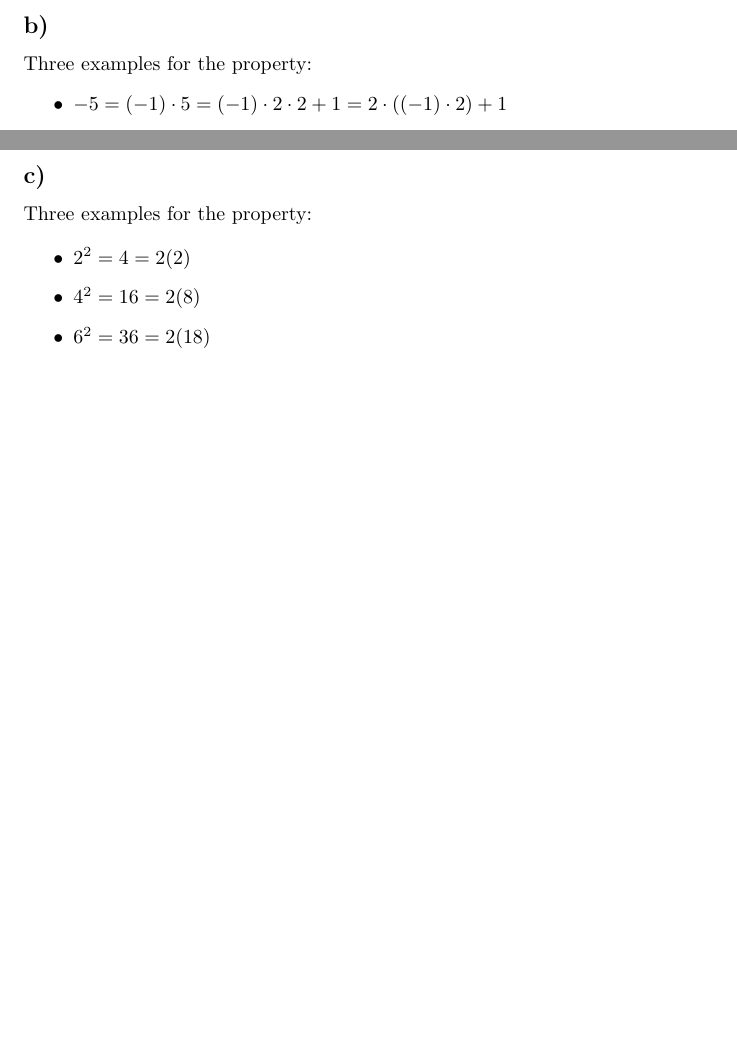
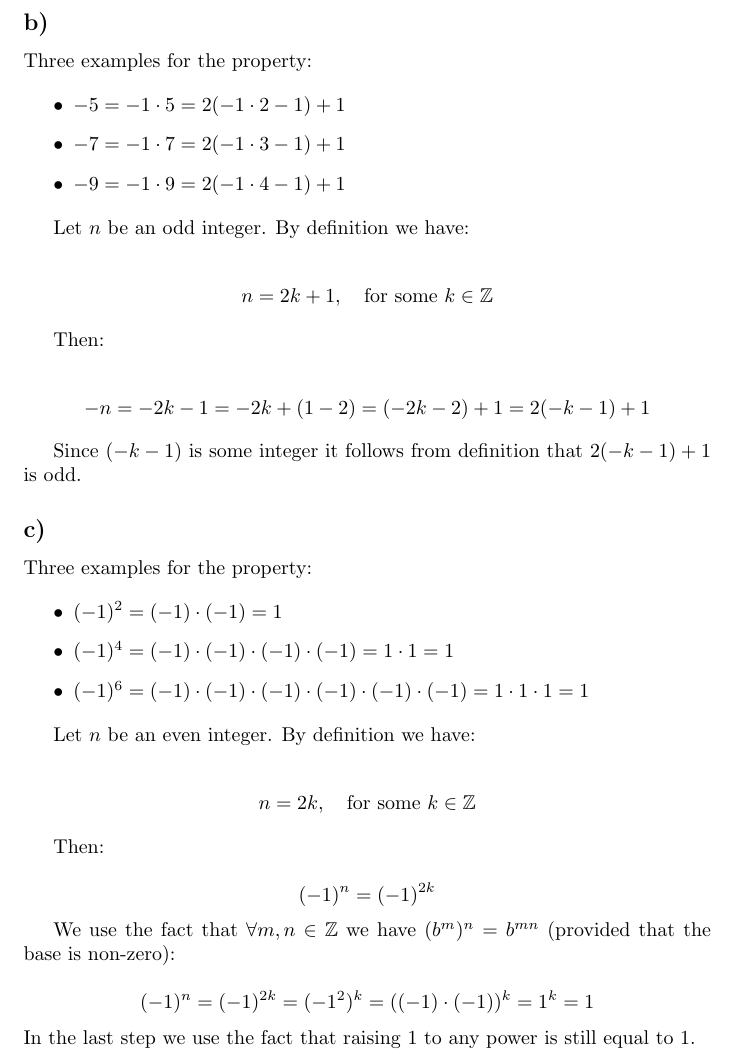
Before and after one commit to kjura/maths, a LaTeX document (cummings/chapter1.tex): two parts of pages 3 and 4 of 4 before the commit and part of page 4 of 4 after it, the two joined at a grey line, cut so that both start at the same text, the shorter picture padded with empty space. Compiled offline with pdfLaTeX.

Commit message:
add Exercise 2.2 for a review Cummings

```diff
--- a/cummings/chapter1.tex
+++ b/cummings/chapter1.tex
@@ -174,31 +174,68 @@ Then:
 Since $(-1) \cdot k$ is some integer then by definition $2 \cdot ((-1) \cdot k)$ is even.
 
 
-
-
-
 \subsection*{b)}
 
 
 Three examples for the property:
 
 \begin{itemize}
-	\item $-5 = (-1) \cdot 5 = (-1) \cdot 2 \cdot 2 + 1 = 2 \cdot
-		((-1)\cdot 2) + 1$
-	\item
-	\item
+	\item $-5 = - 1 \cdot 5 = 2(-1 \cdot 2 -1) + 1$
+	\item $-7 = - 1 \cdot 7 = 2(-1 \cdot 3 -1) + 1$
+	\item $-9 = - 1 \cdot 9 = 2(-1 \cdot 4 - 1) + 1$
 \end{itemize}
 
+
+
+Let $n$ be an odd integer. By definition we have:
+
+\begin{align*}
+	n &= 2k + 1, \quad \mbox{for some}\ k \in \mathbb{Z}
+\end{align*}
+
+Then:
+
+\begin{equation*}
+	-n = -2k - 1 = -2k + (1 - 2) = (-2k - 2) + 1 = 2(-k - 1) + 1
+\end{equation*}
+
+Since $(-k - 1)$ is some integer it follows from definition that   $2(-k - 1) + 1$
+is odd.
 \subsection*{c)}
-
 
 
 Three examples for the property:
 
 \begin{itemize}
-	\item $2^2=4=2(2)$
-	\item $4^2 = 16 = 2(8)$
-	\item $6^2 = 36 = 2(18)$
+	\item $(-1)^2 = (-1) \cdot (-1) = 1$
+
+	\item $(-1)^4 = (-1) \cdot (-1) \cdot (-1) \cdot (-1) = 1 \cdot 1 =  1$
+
+	\item $(-1)^6 = (-1) \cdot (-1) \cdot (-1) \cdot (-1) \cdot (-1) \cdot
+		(-1) = 1 \cdot 1 \cdot 1  = 1$
 \end{itemize}
 
+
+Let $n$ be an even integer. By definition we have:
+
+\begin{align*}
+	n &= 2k, \quad \mbox{for some}\ k \in \mathbb{Z}
+\end{align*}
+
+Then:
+
+\begin{equation*}
+	(-1)^n = (-1)^{2k}
+\end{equation*}
+
+We use the fact that $\forall m,n \in \mathbb{Z}$ we have $(b^m)^n = b^{mn}$
+(provided that the base is non-zero):
+
+\begin{equation*}
+	(-1)^n = (-1)^{2k} = (-1^2)^k = ((-1) \cdot (-1))^{k} = 1^k = 1
+\end{equation*}
+\noindent
+In the last step we use the fact that raising $1$
+to any power is still equal to $1$.
+
 \end{document}
```
